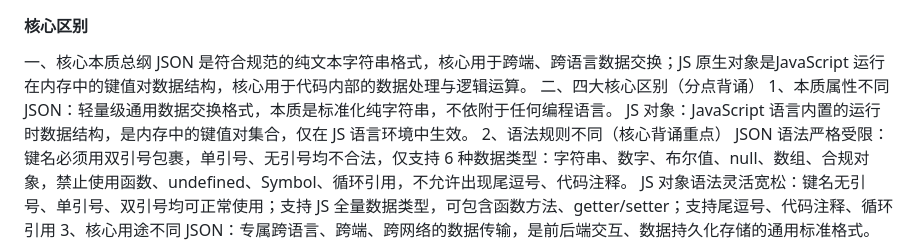
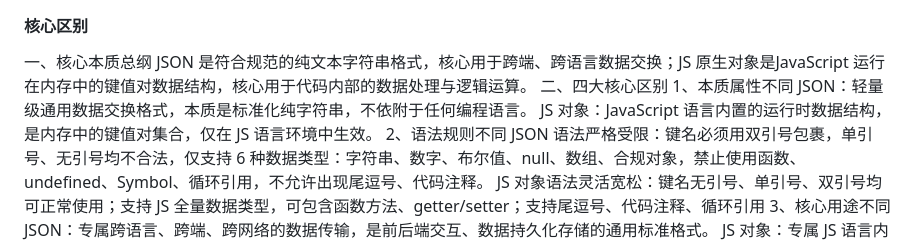
Before and after one commit to xiixhaah/study, a Markdown page: lesson6/readme.md, the part around the change. Rendered like a GitHub page.

Commit message:
feat: 26.04.15

```diff
--- a/lesson6/readme.md
+++ b/lesson6/readme.md
@@ -87,11 +87,11 @@ JWT 由三部分组成，三部分通过`.`拼接成完整的Token字符串，
 
 一、核心本质总纲
 JSON 是符合规范的纯文本字符串格式，核心用于跨端、跨语言数据交换；JS 原生对象是JavaScript 运行在内存中的键值对数据结构，核心用于代码内部的数据处理与逻辑运算。
-二、四大核心区别（分点背诵）
+二、四大核心区别
 1、本质属性不同
 JSON：轻量级通用数据交换格式，本质是标准化纯字符串，不依附于任何编程语言。
 JS 对象：JavaScript 语言内置的运行时数据结构，是内存中的键值对集合，仅在 JS 语言环境中生效。
-2、语法规则不同（核心背诵重点）
+2、语法规则不同
 JSON 语法严格受限：键名必须用双引号包裹，单引号、无引号均不合法，仅支持 6 种数据类型：字符串、数字、布尔值、null、数组、合规对象，禁止使用函数、undefined、Symbol、循环引用，不允许出现尾逗号、代码注释。
 JS 对象语法灵活宽松：键名无引号、单引号、双引号均可正常使用；支持 JS 全量数据类型，可包含函数方法、getter/setter；支持尾逗号、代码注释、循环引用
 3、核心用途不同
```
